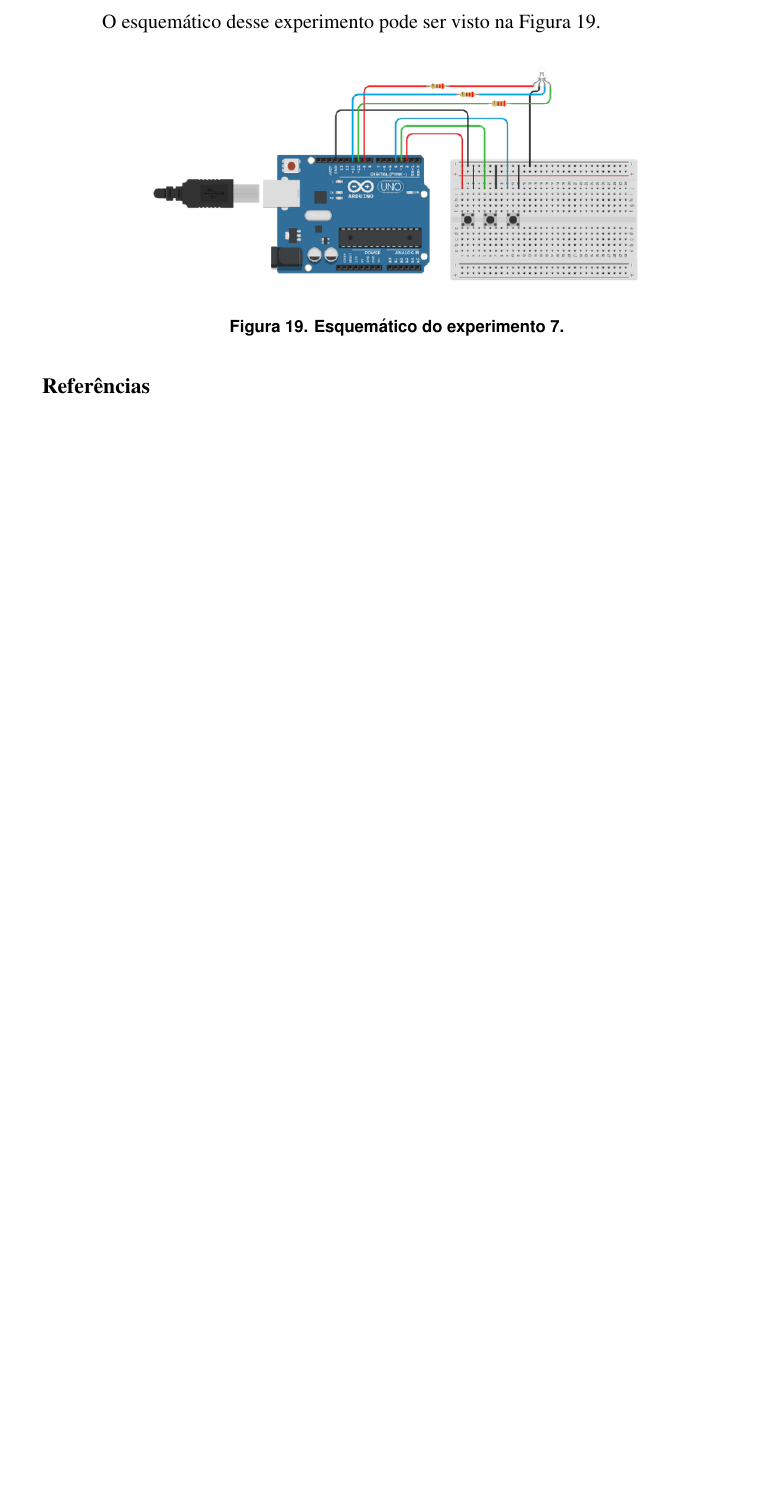
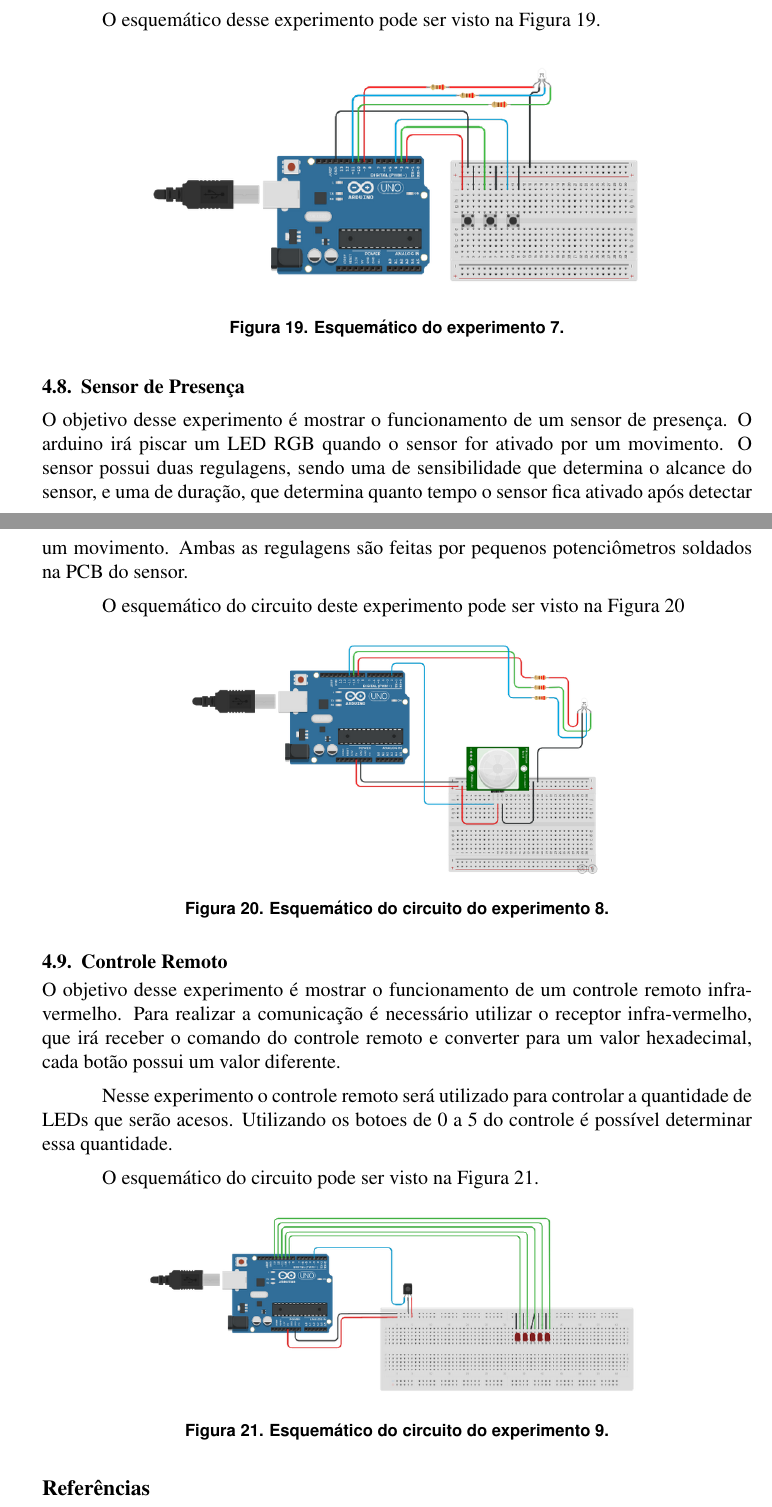
Before and after one commit to ramires352/Arduino-UEM, a LaTeX document (Documentação/PPC-Arduino.tex): part of page 10 of 11 before the commit and two parts of pages 10 and 11 of 11 after it, the two joined at a grey line, cut so that both start at the same text, the shorter picture padded with empty space. Compiled offline with pdfLaTeX.

Commit message:
PDF Experimentos 8 e 9

```diff
--- a/Documentação/PPC-Arduino.tex
+++ b/Documentação/PPC-Arduino.tex
@@ -349,7 +349,31 @@ O esquemático desse experimento pode ser visto na Figura \ref{figExp7esq}.
 	\label{figExp7esq}
 \end{figure}
 
+\subsection{Sensor de Presença}
+O objetivo desse experimento é mostrar o funcionamento de um sensor de presença. O arduino irá piscar um LED RGB quando o sensor for ativado por um movimento. O sensor possui duas regulagens, sendo uma de sensibilidade que determina o alcance do sensor, e uma de duração, que determina quanto tempo o sensor fica ativado após detectar um movimento. Ambas as regulagens são feitas por pequenos potenciômetros soldados na PCB do sensor.
 
+O esquemático do circuito deste experimento pode ser visto na Figura \ref{figExp8esq}
+
+\begin{figure}[H]
+	\centering
+	\includegraphics[scale=0.5]{Imagens/Experimentos/8-SensorPresenca/esq.png}
+	\caption{Esquemático do circuito do experimento 8.}
+	\label{figExp8esq}
+\end{figure}
+
+\subsection{Controle Remoto}
+O objetivo desse experimento é mostrar o funcionamento de um controle remoto infra-vermelho. Para realizar a comunicação é necessário utilizar o receptor infra-vermelho, que irá receber o comando do controle remoto e converter para um valor hexadecimal, cada botão possui um valor diferente.
+
+Nesse experimento o controle remoto será utilizado para controlar a quantidade de LEDs que serão acesos. Utilizando os botoes de 0 a 5 do controle é possível determinar essa quantidade.
+
+O esquemático do circuito pode ser visto na Figura \ref{figExp9esq}.
+
+\begin{figure}[H]
+	\centering
+	\includegraphics[scale=0.6]{Imagens/Experimentos/9-ControleRemoto/esq.png}
+	\caption{Esquemático do circuito do experimento 9.}
+	\label{figExp9esq}
+\end{figure}
 
 
 \bibliographystyle{sbc}
```
Also changed, not shown: Documentação/Imagens/Experimentos/8-SensorPresenca/esq.png (added), Documentação/Imagens/Experimentos/9-ControleRemoto/esq.png (added), Documentação/PPC-Arduino.pdf, 6 other files.
